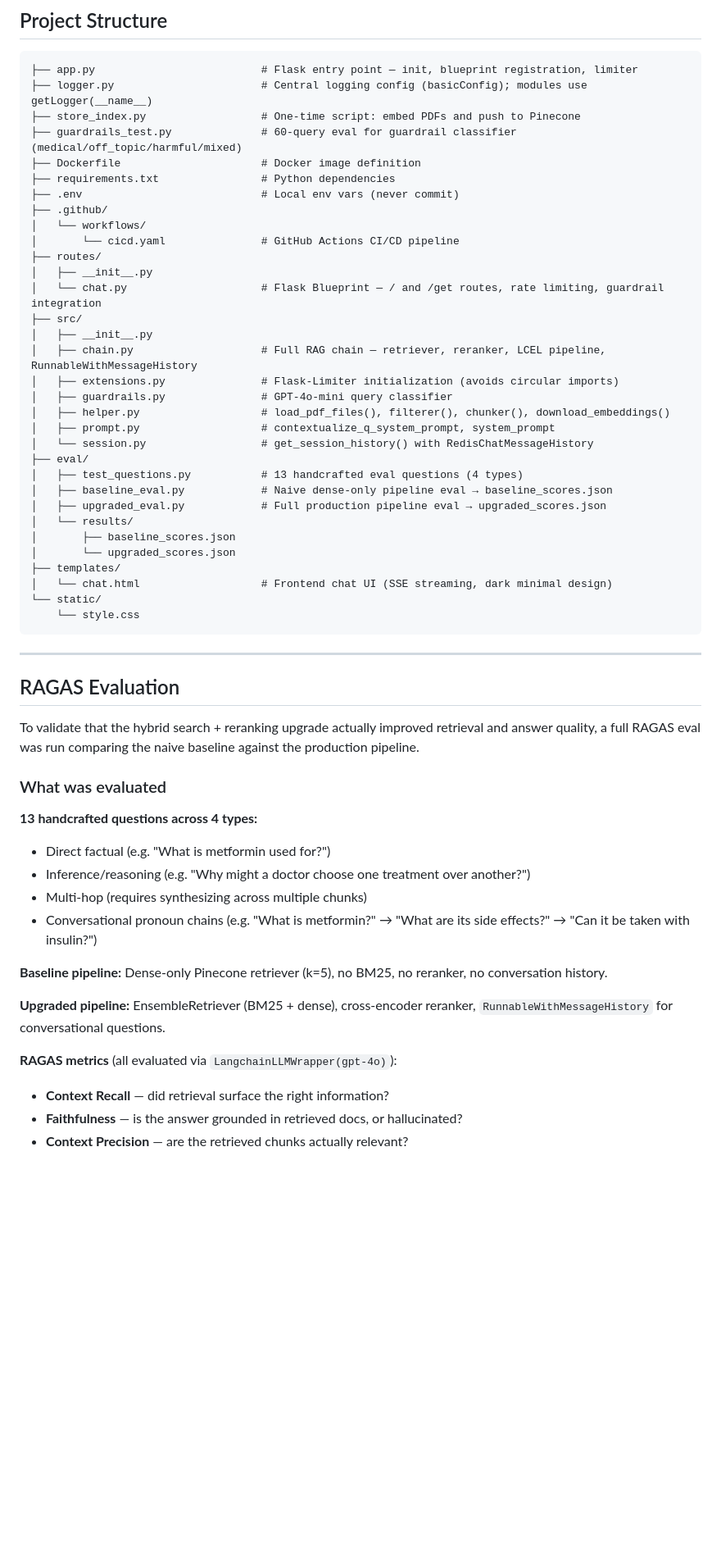
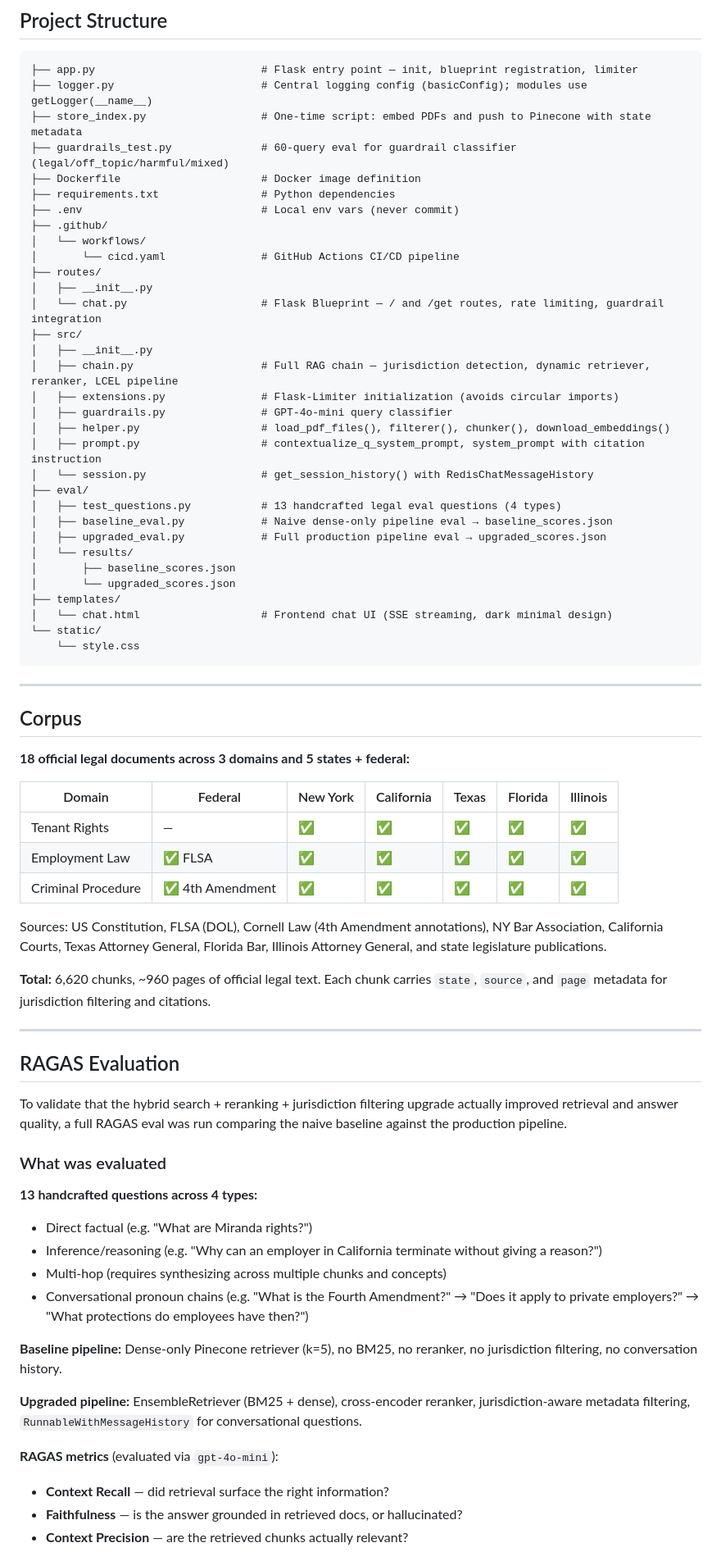
Before and after one commit to aakarsh31/E2E-Medical-Chatbot, a Markdown page: README.md, the part around one of its changes. Shown at 82% size. GitHub-like rendering; blank space fills up the shorter version.

Commit message:
feat: CounselAI README, legal eval, corpus complete

````diff
--- a/README.md
+++ b/README.md
@@ -141,8 +155,8 @@ SSE stream → rendered token-by-token in chat.html
 ```
 ├── app.py                          # Flask entry point — init, blueprint registration, limiter
 ├── logger.py                       # Central logging config (basicConfig); modules use getLogger(__name__)
-├── store_index.py                  # One-time script: embed PDFs and push to Pinecone
-├── guardrails_test.py              # 60-query eval for guardrail classifier (medical/off_topic/harmful/mixed)
+├── store_index.py                  # One-time script: embed PDFs and push to Pinecone with state metadata
+├── guardrails_test.py              # 60-query eval for guardrail classifier (legal/off_topic/harmful/mixed)
 ├── Dockerfile                      # Docker image definition
 ├── requirements.txt                # Python dependencies
 ├── .env                            # Local env vars (never commit)
@@ -154,14 +168,14 @@ SSE stream → rendered token-by-token in chat.html
 │   └── chat.py                     # Flask Blueprint — / and /get routes, rate limiting, guardrail integration
 ├── src/
 │   ├── __init__.py
-│   ├── chain.py                    # Full RAG chain — retriever, reranker, LCEL pipeline, RunnableWithMessageHistory
+│   ├── chain.py                    # Full RAG chain — jurisdiction detection, dynamic retriever, reranker, LCEL pipeline
 │   ├── extensions.py               # Flask-Limiter initialization (avoids circular imports)
 │   ├── guardrails.py               # GPT-4o-mini query classifier
 │   ├── helper.py                   # load_pdf_files(), filterer(), chunker(), download_embeddings()
-│   ├── prompt.py                   # contextualize_q_system_prompt, system_prompt
+│   ├── prompt.py                   # contextualize_q_system_prompt, system_prompt with citation instruction
 │   └── session.py                  # get_session_history() with RedisChatMessageHistory
 ├── eval/
-│   ├── test_questions.py           # 13 handcrafted eval questions (4 types)
+│   ├── test_questions.py           # 13 handcrafted legal eval questions (4 types)
 │   ├── baseline_eval.py            # Naive dense-only pipeline eval → baseline_scores.json
 │   ├── upgraded_eval.py            # Full production pipeline eval → upgraded_scores.json
 │   └── results/
@@ -175,23 +189,39 @@ SSE stream → rendered token-by-token in chat.html
 
 ---
 
+## Corpus
+
+**18 official legal documents across 3 domains and 5 states + federal:**
+
+| Domain | Federal | New York | California | Texas | Florida | Illinois |
+|---|---|---|---|---|---|---|
+| Tenant Rights | — | ✅ | ✅ | ✅ | ✅ | ✅ |
+| Employment Law | ✅ FLSA | ✅ | ✅ | ✅ | ✅ | ✅ |
+| Criminal Procedure | ✅ 4th Amendment | ✅ | ✅ | ✅ | ✅ | ✅ |
+
+Sources: US Constitution, FLSA (DOL), Cornell Law (4th Amendment annotations), NY Bar Association, California Courts, Texas Attorney General, Florida Bar, Illinois Attorney General, and state legislature publications.
+
+**Total:** 6,620 chunks, ~960 pages of official legal text. Each chunk carries `state`, `source`, and `page` metadata for jurisdiction filtering and citations.
+
+---
+
 ## RAGAS Evaluation
 
-To validate that the hybrid search + reranking upgrade actually improved retrieval and answer quality, a full RAGAS eval was run comparing the naive baseline against the production pipeline.
+To validate that the hybrid search + reranking + jurisdiction filtering upgrade actually improved retrieval and answer quality, a full RAGAS eval was run comparing the naive baseline against the production pipeline.
 
 ### What was evaluated
 
 **13 handcrafted questions across 4 types:**
-- Direct factual (e.g. "What is metformin used for?")
-- Inference/reasoning (e.g. "Why might a doctor choose one treatment over another?")
-- Multi-hop (requires synthesizing across multiple chunks)
-- Conversational pronoun chains (e.g. "What is metformin?" → "What are its side effects?" → "Can it be taken with insulin?")
+- Direct factual (e.g. "What are Miranda rights?")
+- Inference/reasoning (e.g. "Why can an employer in California terminate without giving a reason?")
+- Multi-hop (requires synthesizing across multiple chunks and concepts)
+- Conversational pronoun chains (e.g. "What is the Fourth Amendment?" → "Does it apply to private employers?" → "What protections do employees have then?")
 
-**Baseline pipeline:** Dense-only Pinecone retriever (k=5), no BM25, no reranker, no conversation history.
+**Baseline pipeline:** Dense-only Pinecone retriever (k=5), no BM25, no reranker, no jurisdiction filtering, no conversation history.
 
-**Upgraded pipeline:** EnsembleRetriever (BM25 + dense), cross-encoder reranker, `RunnableWithMessageHistory` for conversational questions.
+**Upgraded pipeline:** EnsembleRetriever (BM25 + dense), cross-encoder reranker, jurisdiction-aware metadata filtering, `RunnableWithMessageHistory` for conversational questions.
 
-**RAGAS metrics** (all evaluated via `LangchainLLMWrapper(gpt-4o)`):
+**RAGAS metrics** (evaluated via `gpt-4o-mini`):
 - **Context Recall** — did retrieval surface the right information?
 - **Faithfulness** — is the answer grounded in retrieved docs, or hallucinated?
 - **Context Precision** — are the retrieved chunks actually relevant?
````
Also changed, not shown: other parts of README.md (+79 -57 lines).
